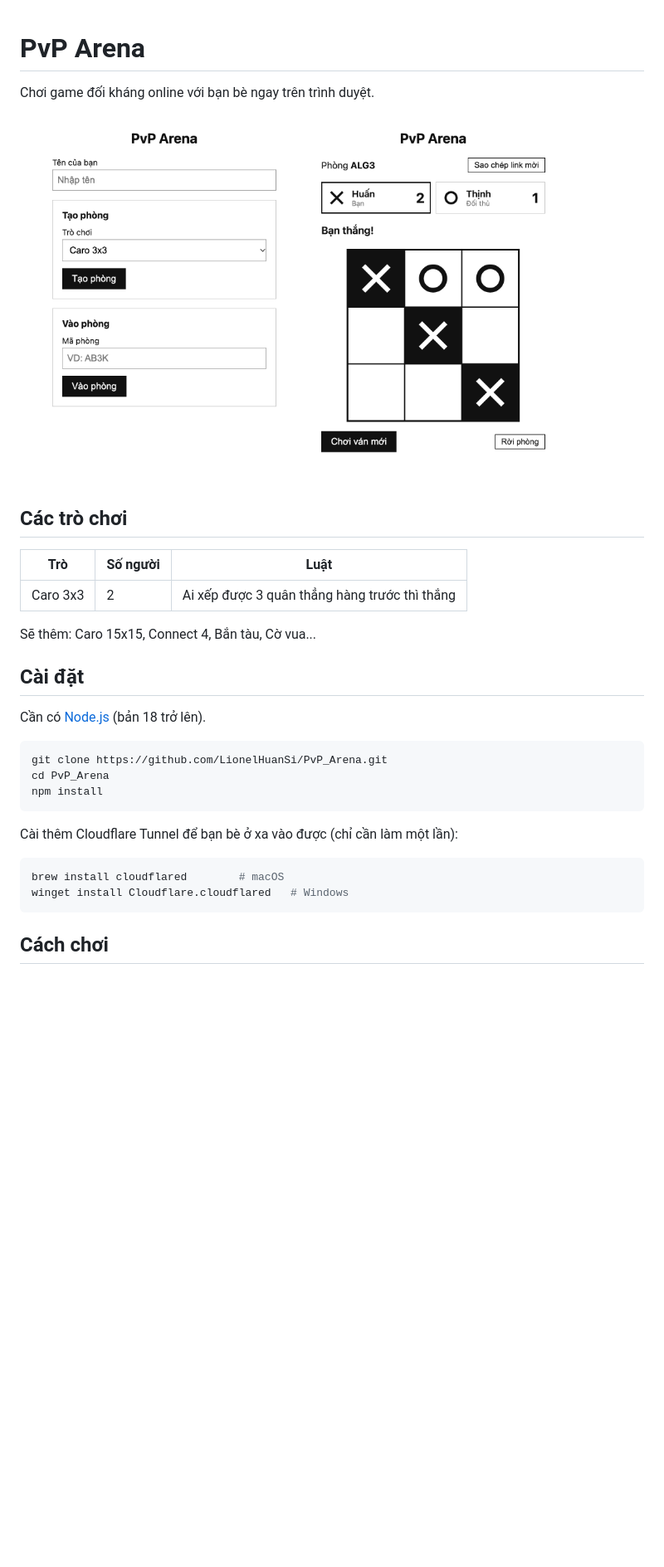
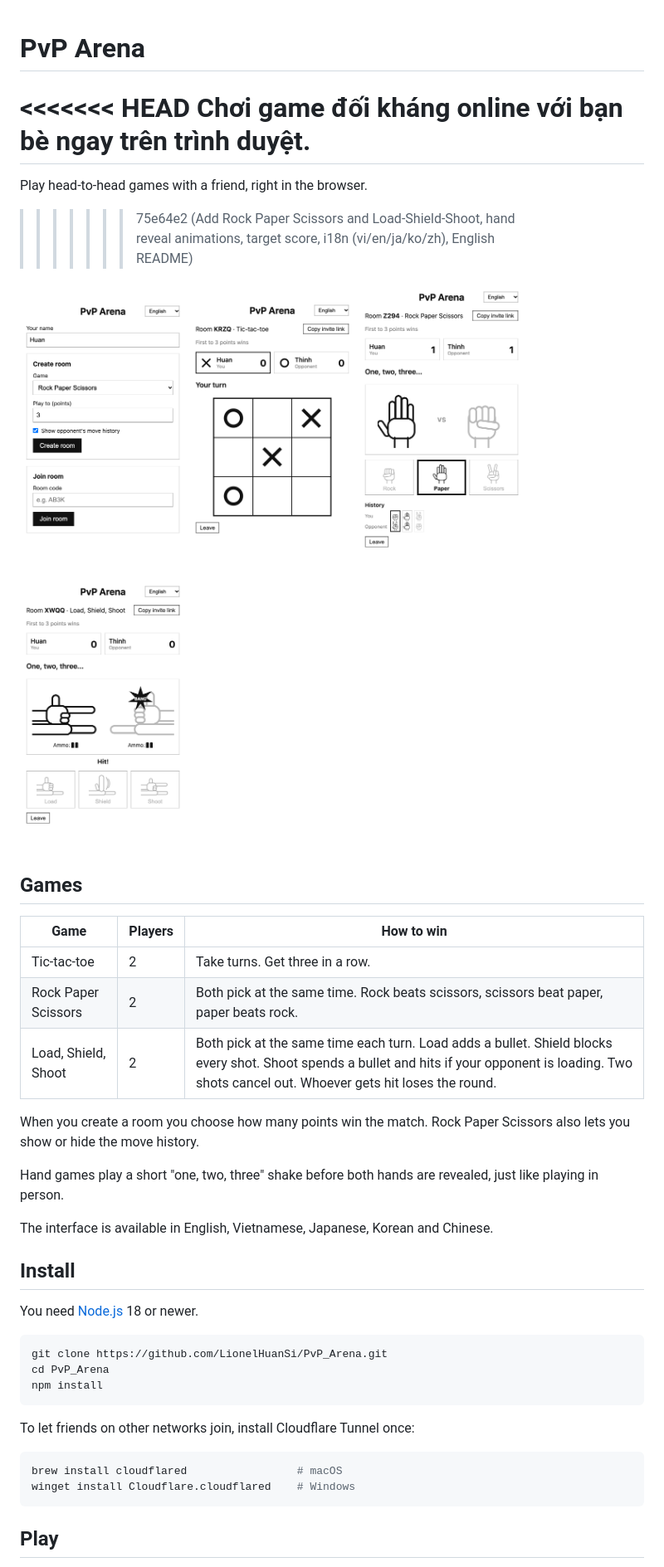
Before and after one commit to LionelHuanSi/PvP_Arena, a Markdown page: README.md, the part around one of its changes. Shown at 83% size. GitHub-like rendering; pictures changed too: docs/bang.png (added), docs/game.png (deleted), docs/lobby.png; blank space fills up the shorter version.

Commit message:
Add Rock Paper Scissors and Load-Shield-Shoot, hand reveal animations, target score, i18n (vi/en/ja/ko/zh), English README

````diff
--- a/README.md
+++ b/README.md
@@ -1,23 +1,36 @@
 # PvP Arena
 
+<<<<<<< HEAD
 Chơi game đối kháng online với bạn bè ngay trên trình duyệt.
+=======
+Play head-to-head games with a friend, right in the browser.
+>>>>>>> 75e64e2 (Add Rock Paper Scissors and Load-Shield-Shoot, hand reveal animations, target score, i18n (vi/en/ja/ko/zh), English README)
 
 <p>
-  <img src="docs/lobby.png" width="320" alt="Màn hình tạo phòng">
-  <img src="docs/game.png" width="320" alt="Màn hình ván đấu">
+  <img src="docs/lobby.png" width="200" alt="Lobby">
+  <img src="docs/tictactoe.png" width="200" alt="Tic-tac-toe">
+  <img src="docs/rps.png" width="200" alt="Rock Paper Scissors">
+  <img src="docs/bang.png" width="200" alt="Load, Shield, Shoot">
 </p>
 
-## Các trò chơi
+## Games
 
-| Trò | Số người | Luật |
+| Game | Players | How to win |
 |---|---|---|
-| Caro 3x3 | 2 | Ai xếp được 3 quân thẳng hàng trước thì thắng |
+| Tic-tac-toe | 2 | Take turns. Get three in a row. |
+| Rock Paper Scissors | 2 | Both pick at the same time. Rock beats scissors, scissors beat paper, paper beats rock. |
+| Load, Shield, Shoot | 2 | Both pick at the same time each turn. Load adds a bullet. Shield blocks every shot. Shoot spends a bullet and hits if your opponent is loading. Two shots cancel out. Whoever gets hit loses the round. |
 
-Sẽ thêm: Caro 15x15, Connect 4, Bắn tàu, Cờ vua...
+When you create a room you choose how many points win the match.
+Rock Paper Scissors also lets you show or hide the move history.
 
-## Cài đặt
+Hand games play a short "one, two, three" shake before both hands are revealed, just like playing in person.
 
-Cần có [Node.js](https://nodejs.org) (bản 18 trở lên).
+The interface is available in English, Vietnamese, Japanese, Korean and Chinese.
+
+## Install
+
+You need [Node.js](https://nodejs.org) 18 or newer.
 
 ```bash
 git clone https://github.com/LionelHuanSi/PvP_Arena.git
@@ -25,12 +38,12 @@ cd PvP_Arena
 npm install
 ```
 
-Cài thêm Cloudflare Tunnel để bạn bè ở xa vào được (chỉ cần làm một lần):
+To let friends on other networks join, install Cloudflare Tunnel once:
 
 ```bash
-brew install cloudflared        # macOS
-winget install Cloudflare.cloudflared   # Windows
+brew install cloudflared                 # macOS
+winget install Cloudflare.cloudflared    # Windows
 ```
 
-## Cách chơi
+## Play
 
````
Also changed, not shown: other parts of README.md (+12 -12 lines), 14 other files.
